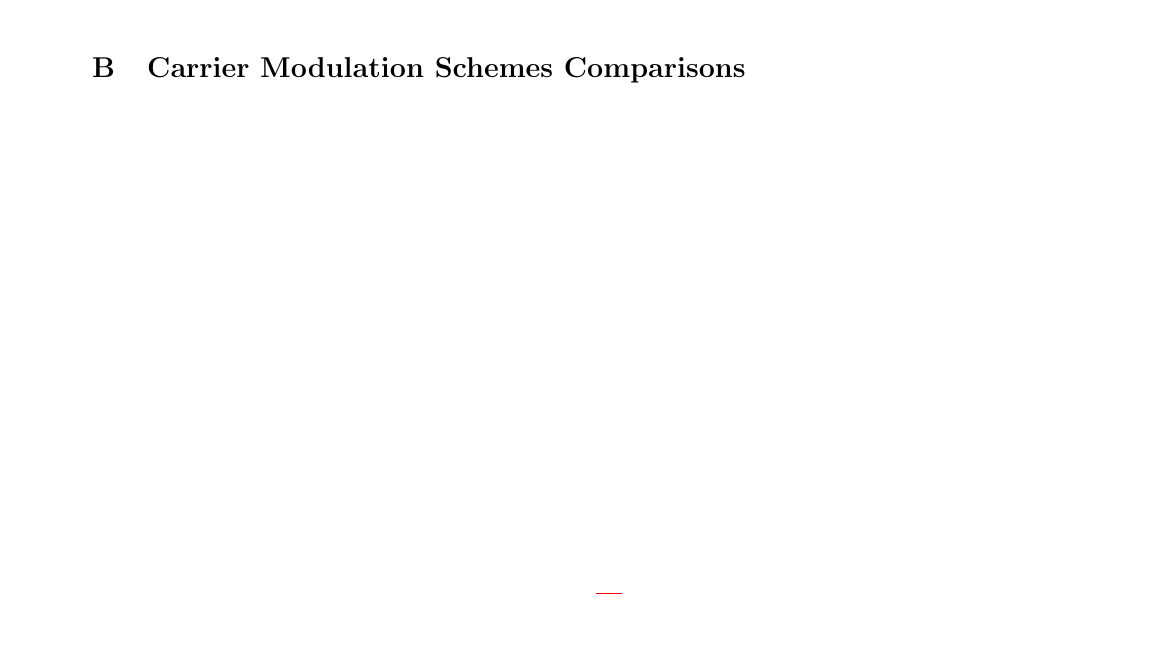
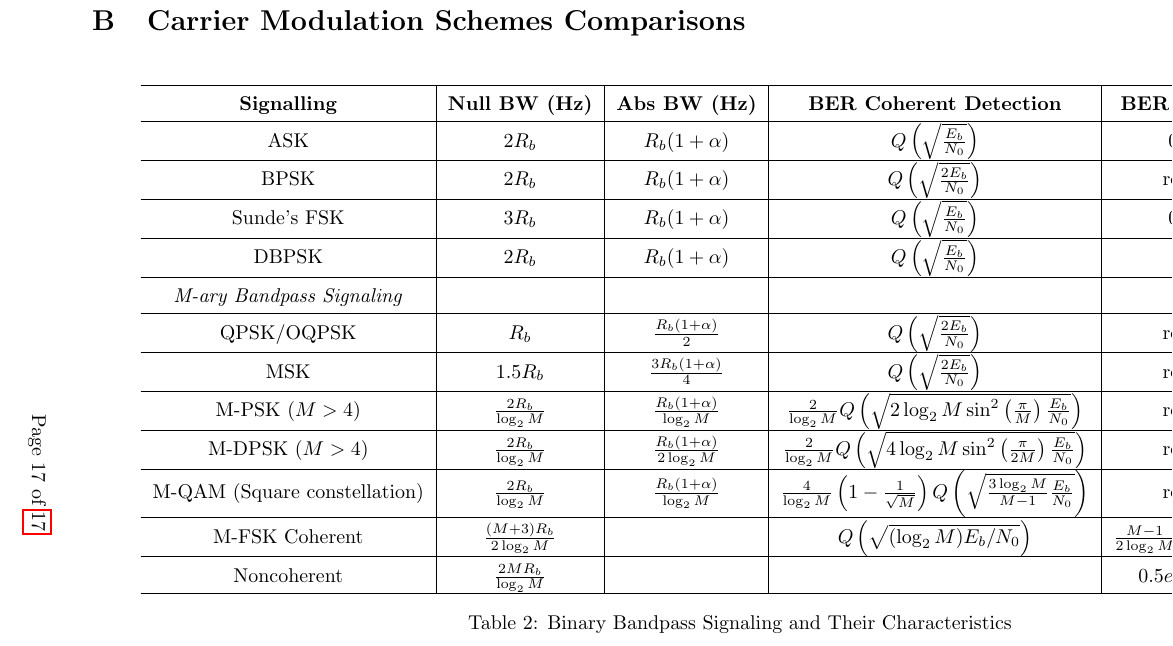
Before and after one commit to jumper385/elec4402-formula-sheet, a LaTeX paper (main.tex): part of page 16 of 16 before the commit and part of page 17 of 17 after it, cut so that both start at the same text, the shorter picture padded with empty space. The pictures show the PDF file main.pdf that the author committed with the source.

```diff
--- a/main.tex
+++ b/main.tex
@@ -704,7 +705,43 @@
     \caption{Basic Fourier Transform Pairs}
 \end{table}
 
+%TODO: check correctness
+\begin{landscape}
 \section{Carrier Modulation Schemes Comparisons}
-
+\begin{table}[h!]
+    \centering
+    \renewcommand{\arraystretch}{1.5}
+    \begin{tabular}{c|c|c|c|c}
+        \hline
+        \textbf{Signalling} & \textbf{Null BW (Hz)} & \textbf{Abs BW (Hz)} & \textbf{BER Coherent Detection} & \textbf{BER with Envelope} \\
+        \hline
+        ASK & $2R_b$ & $R_b (1 + \alpha)$ & $Q\left( \sqrt{\frac{E_b}{N_0}} \right)$ & $0.5 e^{-E_b / 2 N_0}$ \\
+        \hline
+        BPSK & $2R_b$ & $R_b (1 + \alpha)$ & $Q\left( \sqrt{\frac{2 E_b}{N_0}} \right)$ & req. coherent \\
+        \hline
+        Sunde's FSK & $3R_b$ & $R_b (1 + \alpha)$ & $Q\left( \sqrt{\frac{E_b}{N_0}} \right)$ & $0.5 e^{-E_b / 2 N_0}$ \\
+        \hline
+        DBPSK & $2R_b$ & $R_b (1 + \alpha)$ & $Q\left( \sqrt{\frac{E_b}{N_0}} \right)$ & $0.5 e^{-E_b / N_0}$ \\
+        \hline
+        \textit{M-ary Bandpass Signaling} & & & & \\
+        \hline
+        QPSK/OQPSK & $R_b$ & $\frac{R_b (1 + \alpha)}{2}$ & $Q\left( \sqrt{\frac{2 E_b}{N_0}} \right)$ & req. coherent \\
+        \hline
+        MSK & $1.5 R_b$ & $\frac{3 R_b (1 + \alpha)}{4}$ & $Q\left( \sqrt{\frac{2 E_b}{N_0}} \right)$ & req. coherent \\
+        \hline
+        M-PSK ($M > 4$) & $\frac{2 R_b}{\log_2 M}$ & $\frac{R_b (1 + \alpha)}{\log_2 M}$ & $\frac{2}{\log_2 M} Q\left( \sqrt{2 \log_2 M \sin^2 \left( \frac{\pi}{M} \right) \frac{E_b}{N_0}} \right)$ & req. coherent \\
+        \hline
+        M-DPSK ($M > 4$) & $\frac{2 R_b}{\log_2 M}$ & $\frac{R_b (1 + \alpha)}{2 \log_2 M}$ & $\frac{2}{\log_2 M} Q\left( \sqrt{4 \log_2 M \sin^2 \left( \frac{\pi}{2M} \right) \frac{E_b}{N_0}} \right)$ & req. coherent \\
+        \hline
+        M-QAM (Square constellation) & $\frac{2 R_b}{\log_2 M}$ & $\frac{R_b (1 + \alpha)}{\log_2 M}$ & $\frac{4}{\log_2 M} \left(1 - \frac{1}{\sqrt{M}}\right) Q\left( \sqrt{\frac{3 \log_2 M}{M - 1} \frac{E_b}{N_0}} \right)$ & req. coherent \\
+        \hline
+        M-FSK Coherent & $\frac{(M + 3) R_b}{2 \log_2 M}$ & & $Q\left( \sqrt{( \log_2 M ) E_b / N_0} \right)$ & $\frac{M - 1}{2 \log_2 M} Q\left( (\log_2 M) \frac{E_b}{2 N_0} \right)$ \\
+        \hline
+        Noncoherent & $\frac{2 M R_b}{\log_2 M}$ & & & $0.5 e^{-(\log_2 M) E_b / 2 N_0}$ \\
+        \hline
+    \end{tabular}
+    \caption{Binary Bandpass Signaling and Their Characteristics}
+\end{table}
+\end{landscape}
 
 \end{document}
```
Also changed, not shown: main.pdf, main.tex (3 more changed lines).
